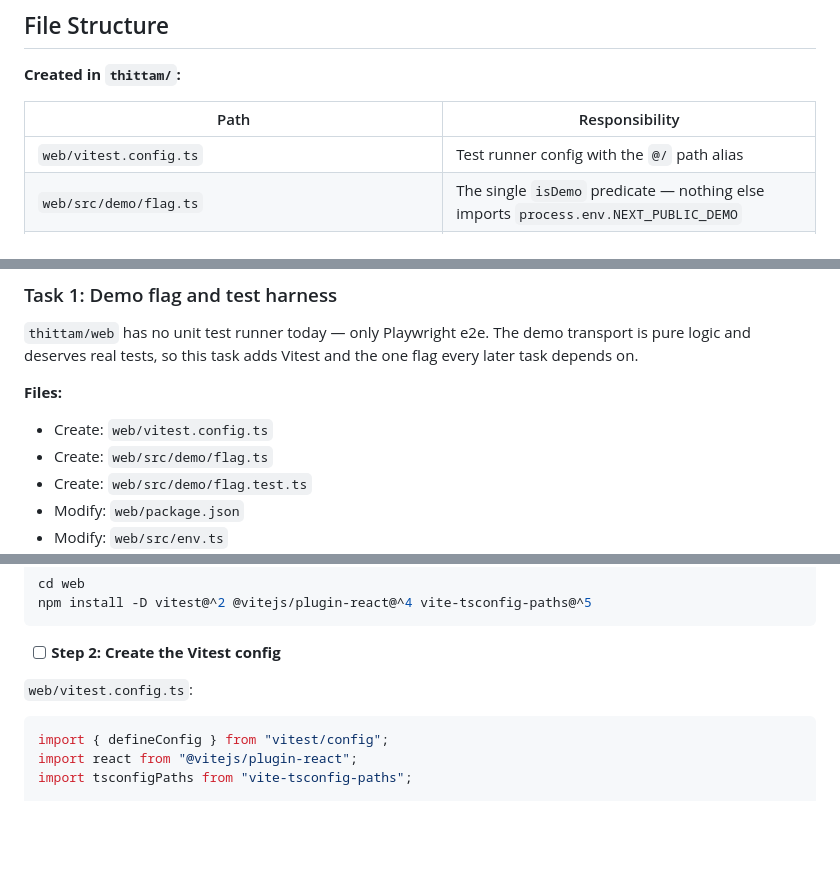
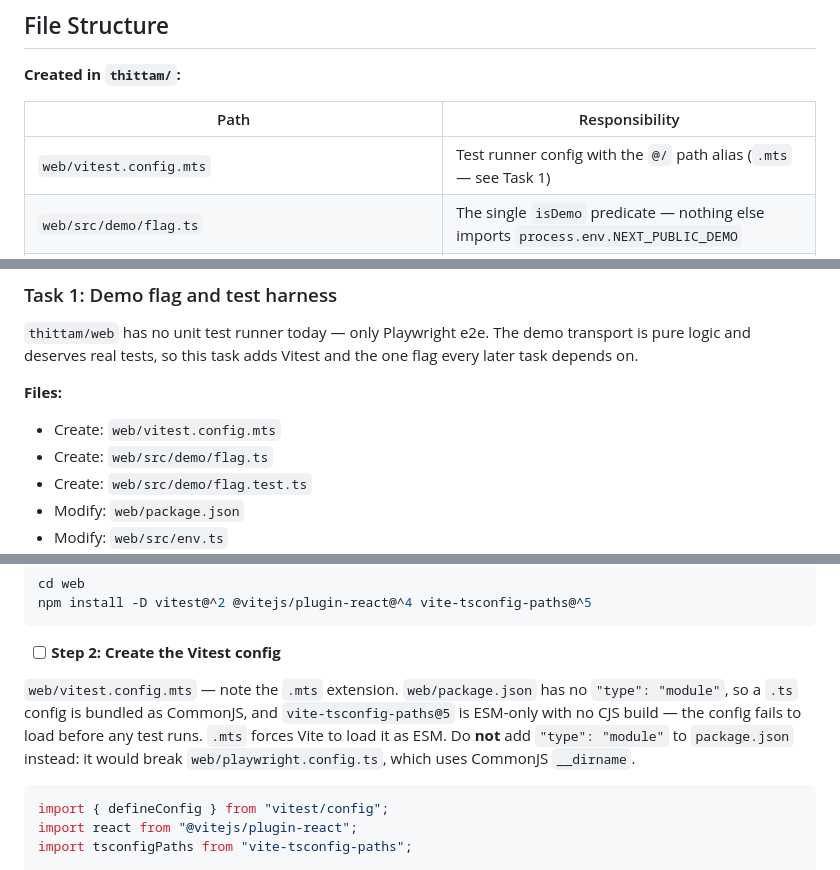
Before and after one commit to wegofwd2020-hub/mambakkam-net, a Markdown page: docs/PLAN_thittam_demo.md, 3 parts joined by grey strips. Rendered like a GitHub page; blank space fills up the shorter version.

Commit message:
docs(thittam): fix Task 1 — Vitest config must be .mts, not .ts
web/package.json has no "type": "module", so a .ts Vitest config bundles
as CommonJS and cannot require the ESM-only vite-tsconfig-paths@5 —
the config fails to load before any test runs. .mts forces ESM loading
without a package-wide type change that would break playwright.config.ts.

Caught by the Task 1 implementer at the TDD red step.

Co-Authored-By: Claude Opus 4.8 <noreply@anthropic.com>

````diff
--- a/docs/PLAN_thittam_demo.md
+++ b/docs/PLAN_thittam_demo.md
@@ -29,7 +29,7 @@
 
 | Path | Responsibility |
 |---|---|
-| `web/vitest.config.ts` | Test runner config with the `@/` path alias |
+| `web/vitest.config.mts` | Test runner config with the `@/` path alias (`.mts` — see Task 1) |
 | `web/src/demo/flag.ts` | The single `isDemo` predicate — nothing else imports `process.env.NEXT_PUBLIC_DEMO` |
 | `web/src/demo/keys.ts` | Request-key construction and normalisation. Pure, no I/O. |
 | `web/src/demo/keys.test.ts` | Tests for the above |
@@ -90,7 +90,7 @@
 `thittam/web` has no unit test runner today — only Playwright e2e. The demo transport is pure logic and deserves real tests, so this task adds Vitest and the one flag every later task depends on.
 
 **Files:**
-- Create: `web/vitest.config.ts`
+- Create: `web/vitest.config.mts`
 - Create: `web/src/demo/flag.ts`
 - Create: `web/src/demo/flag.test.ts`
 - Modify: `web/package.json`
@@ -109,7 +109,7 @@ npm install -D vitest@^2 @vitejs/plugin-react@^4 vite-tsconfig-paths@^5
 
 - [ ] **Step 2: Create the Vitest config**
 
-`web/vitest.config.ts`:
+`web/vitest.config.mts` — note the `.mts` extension. `web/package.json` has no `"type": "module"`, so a `.ts` config is bundled as CommonJS, and `vite-tsconfig-paths@5` is ESM-only with no CJS build — the config fails to load before any test runs. `.mts` forces Vite to load it as ESM. Do **not** add `"type": "module"` to `package.json` instead: it would break `web/playwright.config.ts`, which uses CommonJS `__dirname`.
 
 ```ts
 import { defineConfig } from "vitest/config";
````
Also changed, not shown: other parts of docs/PLAN_thittam_demo.md (+1 -1 lines).
